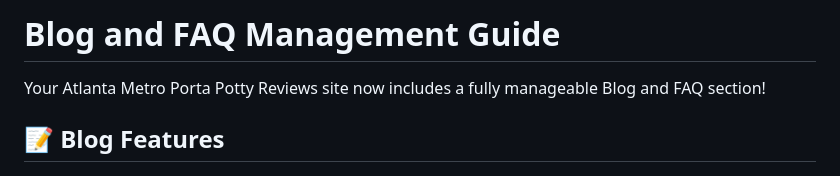
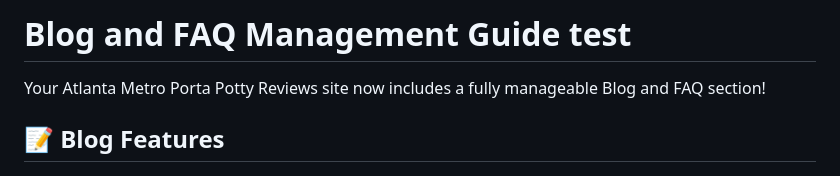
Before and after one commit to kennywright10-rgb/PortaPottyReviewsATL, a Markdown page: BLOG_FAQ_GUIDE.md, the part around the change. Drawn GitHub-style.

Commit message:
Update title of BLOG_FAQ_GUIDE.md to include 'test'

```diff
--- a/BLOG_FAQ_GUIDE.md
+++ b/BLOG_FAQ_GUIDE.md
@@ -1,4 +1,4 @@
-# Blog and FAQ Management Guide
+# Blog and FAQ Management Guide test
 
 Your Atlanta Metro Porta Potty Reviews site now includes a fully manageable Blog and FAQ section!
 
```
